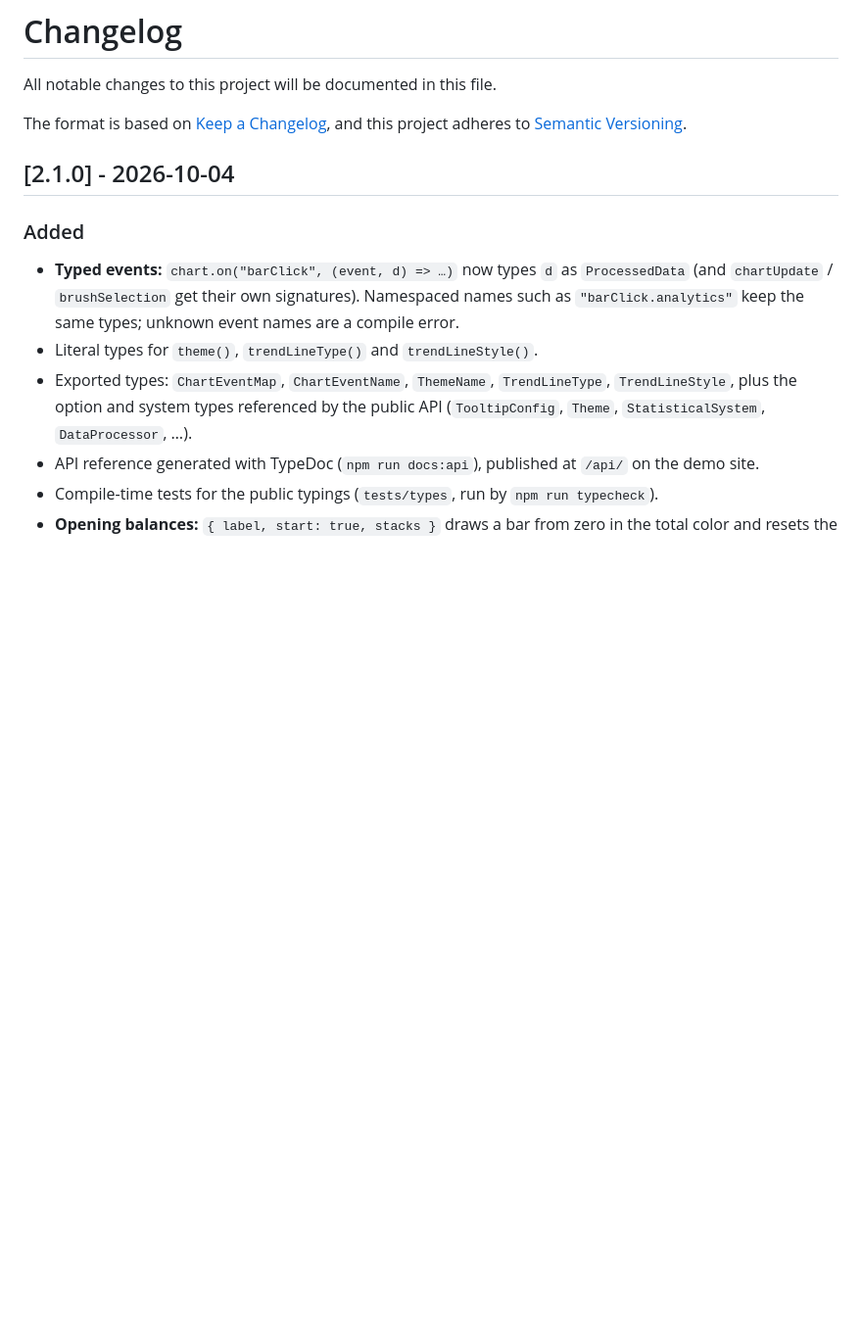
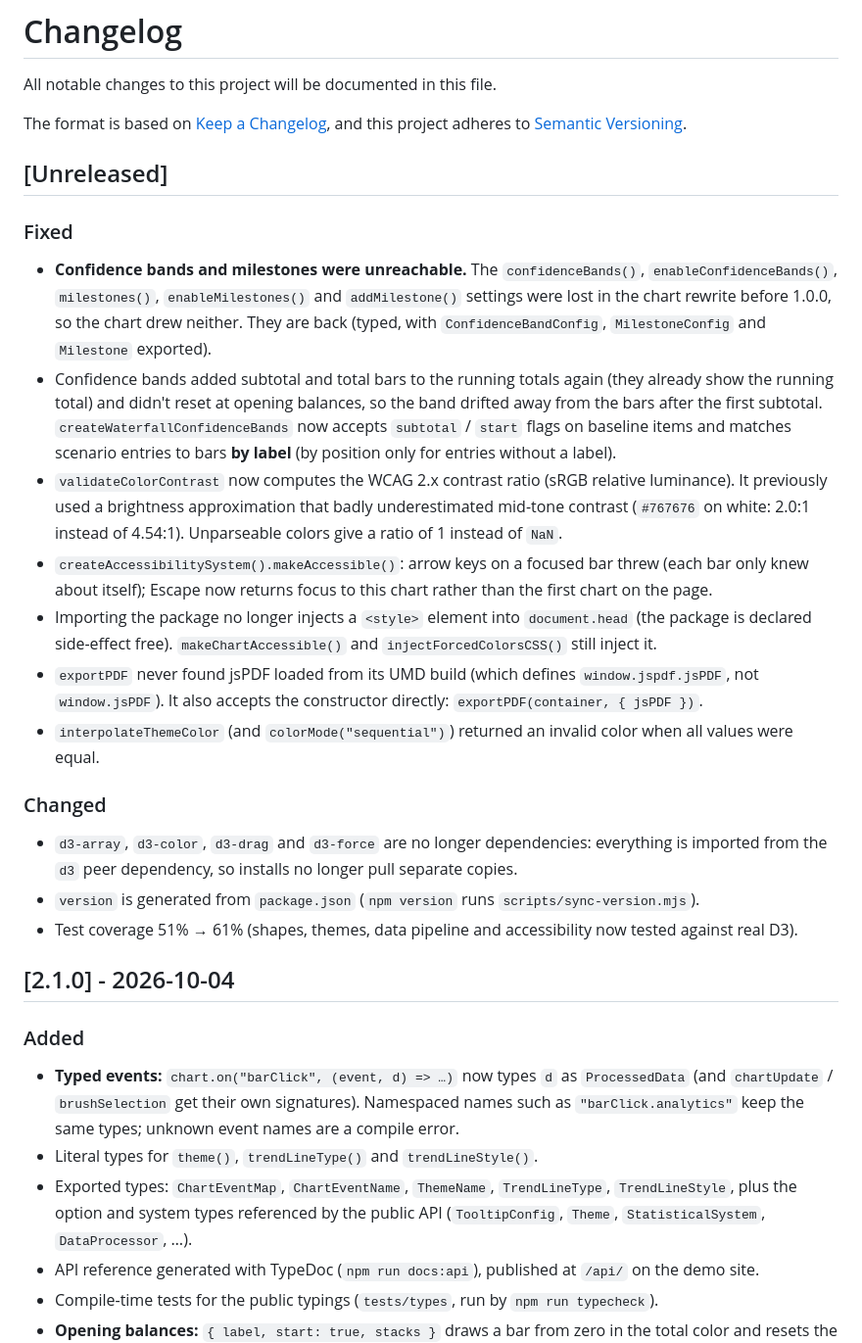
Before and after one commit to coredds/MintWaterfall, a Markdown page: CHANGELOG.md, the part around the change. Shown at 98% size. Rendered like a GitHub page; blank space fills up the shorter version.

Commit message:
docs: changelog for unreleased fixes

```diff
--- a/CHANGELOG.md
+++ b/CHANGELOG.md
@@ -4,6 +4,37 @@ All notable changes to this project will be documented in this file.
 
 The format is based on [Keep a Changelog](https://keepachangelog.com/en/1.0.0/),
 and this project adheres to [Semantic Versioning](https://semver.org/spec/v2.0.0.html).
+
+## [Unreleased]
+
+### Fixed
+
+- **Confidence bands and milestones were unreachable.** The `confidenceBands()`, `enableConfidenceBands()`,
+  `milestones()`, `enableMilestones()` and `addMilestone()` settings were lost in the chart
+  rewrite before 1.0.0, so the chart drew neither. They are back (typed, with `ConfidenceBandConfig`,
+  `MilestoneConfig` and `Milestone` exported).
+- Confidence bands added subtotal and total bars to the running totals again (they already show the
+  running total) and didn't reset at opening balances, so the band drifted away from the bars after
+  the first subtotal. `createWaterfallConfidenceBands` now accepts `subtotal` / `start` flags on
+  baseline items and matches scenario entries to bars **by label** (by position only for entries
+  without a label).
+- `validateColorContrast` now computes the WCAG 2.x contrast ratio (sRGB relative luminance). It
+  previously used a brightness approximation that badly underestimated mid-tone contrast
+  (`#767676` on white: 2.0:1 instead of 4.54:1). Unparseable colors give a ratio of 1 instead of `NaN`.
+- `createAccessibilitySystem().makeAccessible()`: arrow keys on a focused bar threw (each bar only
+  knew about itself); Escape now returns focus to this chart rather than the first chart on the page.
+- Importing the package no longer injects a `<style>` element into `document.head` (the package is
+  declared side-effect free). `makeChartAccessible()` and `injectForcedColorsCSS()` still inject it.
+- `exportPDF` never found jsPDF loaded from its UMD build (which defines `window.jspdf.jsPDF`, not
+  `window.jsPDF`). It also accepts the constructor directly: `exportPDF(container, { jsPDF })`.
+- `interpolateThemeColor` (and `colorMode("sequential")`) returned an invalid color when all values were equal.
+
+### Changed
+
+- `d3-array`, `d3-color`, `d3-drag` and `d3-force` are no longer dependencies: everything is imported
+  from the `d3` peer dependency, so installs no longer pull separate copies.
+- `version` is generated from `package.json` (`npm version` runs `scripts/sync-version.mjs`).
+- Test coverage 51% → 61% (shapes, themes, data pipeline and accessibility now tested against real D3).
 
 ## [2.1.0] - 2026-10-04
 
```
